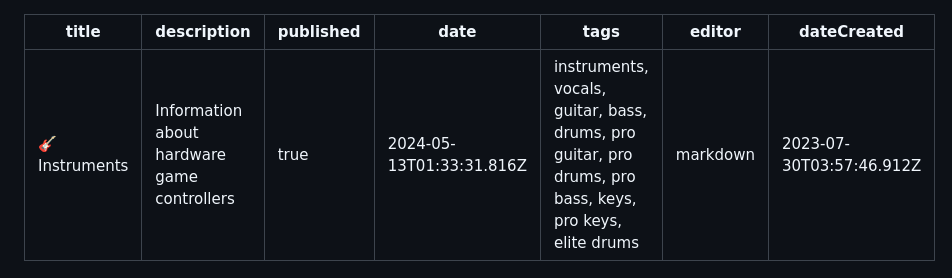
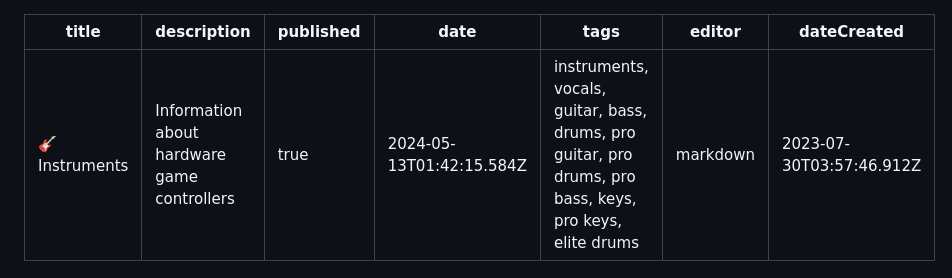
Before and after one commit to YARC-Official/docs, a Markdown page: Instruments.md, the part around the change printed below. GitHub-like rendering.

Commit message:
docs: update Instruments

```diff
--- a/Instruments.md
+++ b/Instruments.md
@@ -2,7 +2,7 @@
 title: 🎸 Instruments
 description: Information about hardware game controllers
 published: true
-date: 2024-05-13T01:33:31.816Z
+date: 2024-05-13T01:42:15.584Z
 tags: instruments, vocals, guitar, bass, drums, pro guitar, pro drums, pro bass, keys, pro keys, elite drums
 editor: markdown
 dateCreated: 2023-07-30T03:57:46.912Z
```
Also changed, not shown: other parts of Instruments.md (+1 -1 lines).
